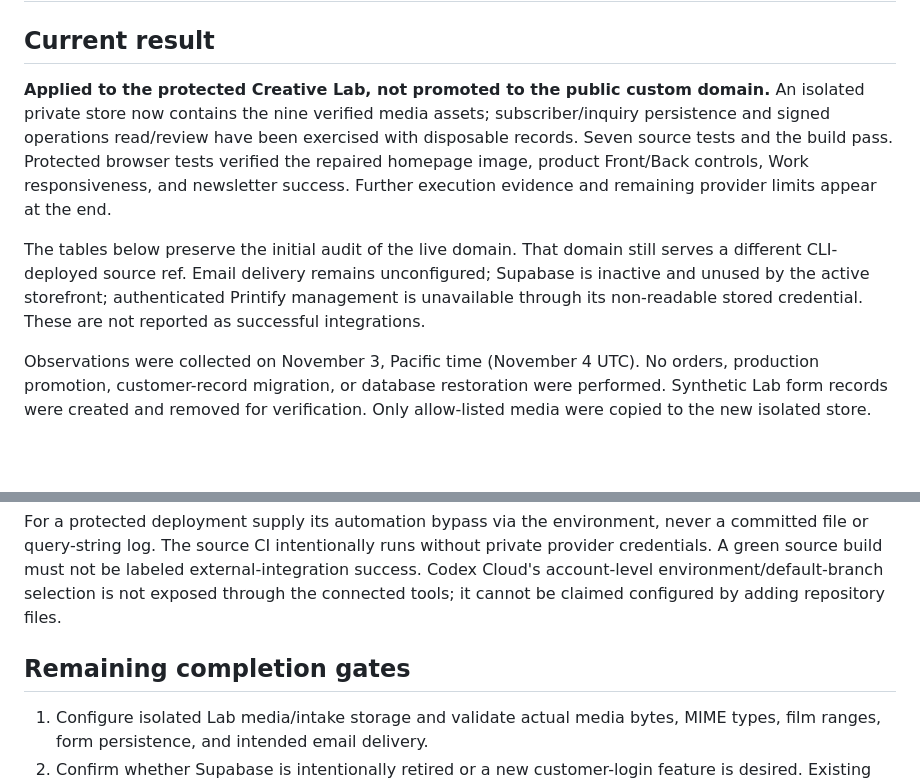
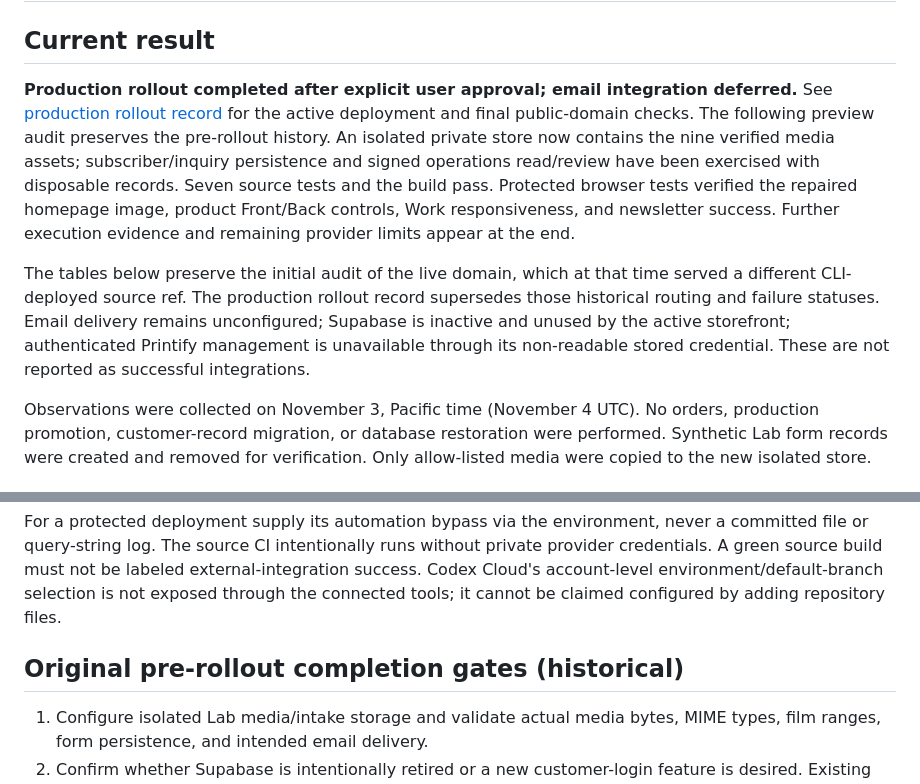
Before and after one commit to top-doggg/topdoggg, a Markdown page: docs/trst/QA_INTEGRATIONS_2026-11-03.md, 2 parts joined by grey strips. Drawn GitHub-style; blank space fills up the shorter version.

```diff
--- a/docs/trst/QA_INTEGRATIONS_2026-11-03.md
+++ b/docs/trst/QA_INTEGRATIONS_2026-11-03.md
@@ -2,9 +2,9 @@
 
 ## Current result
 
-**Applied to the protected Creative Lab, not promoted to the public custom domain.** An isolated private store now contains the nine verified media assets; subscriber/inquiry persistence and signed operations read/review have been exercised with disposable records. Seven source tests and the build pass. Protected browser tests verified the repaired homepage image, product Front/Back controls, Work responsiveness, and newsletter success. Further execution evidence and remaining provider limits appear at the end.
+**Production rollout completed after explicit user approval; email integration deferred.** See [production rollout record](ROLLOUT_2026-11-03.md) for the active deployment and final public-domain checks. The following preview audit preserves the pre-rollout history. An isolated private store now contains the nine verified media assets; subscriber/inquiry persistence and signed operations read/review have been exercised with disposable records. Seven source tests and the build pass. Protected browser tests verified the repaired homepage image, product Front/Back controls, Work responsiveness, and newsletter success. Further execution evidence and remaining provider limits appear at the end.
 
-The tables below preserve the initial audit of the live domain. That domain still serves a different CLI-deployed source ref. Email delivery remains unconfigured; Supabase is inactive and unused by the active storefront; authenticated Printify management is unavailable through its non-readable stored credential. These are not reported as successful integrations.
+The tables below preserve the initial audit of the live domain, which at that time served a different CLI-deployed source ref. The production rollout record supersedes those historical routing and failure statuses. Email delivery remains unconfigured; Supabase is inactive and unused by the active storefront; authenticated Printify management is unavailable through its non-readable stored credential. These are not reported as successful integrations.
 
 Observations were collected on November 3, Pacific time (November 4 UTC). No orders, production promotion, customer-record migration, or database restoration were performed. Synthetic Lab form records were created and removed for verification. Only allow-listed media were copied to the new isolated store.
 
@@ -93,7 +93,7 @@ DEPLOYMENT_URL=https://trststudios.online bun run verify:integrations
 
 For a protected deployment supply its automation bypass via the environment, never a committed file or query-string log. The source CI intentionally runs without private provider credentials. A green source build must not be labeled external-integration success. Codex Cloud's account-level environment/default-branch selection is not exposed through the connected tools; it cannot be claimed configured by adding repository files.
 
-## Remaining completion gates
+## Original pre-rollout completion gates (historical)
 
 1. Configure isolated Lab media/intake storage and validate actual media bytes, MIME types, film ranges, form persistence, and intended email delivery.
 2. Confirm whether Supabase is intentionally retired or a new customer-login feature is desired. Existing storefront operations use their own signed email token flow.
```
Also changed, not shown: AGENTS.md (+5 -2 lines), docs/trst/ROLLOUT_2026-11-03.md (added, +48 -0 lines), docs/trst/live-rollout-2026-11-03.jpg (added).
